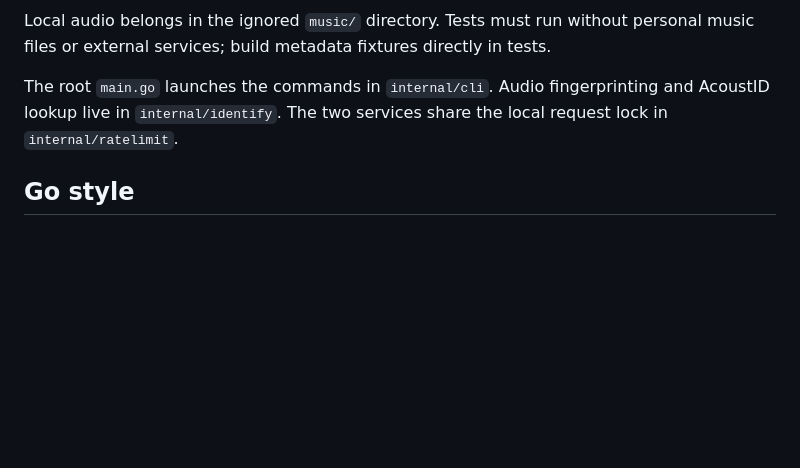
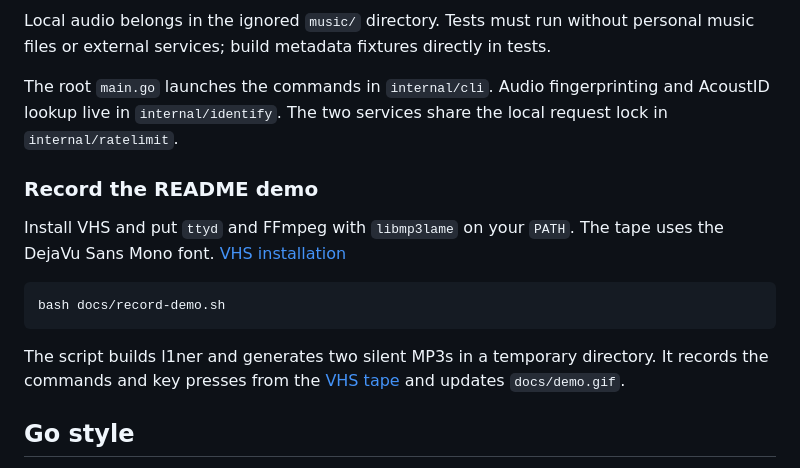
Before and after one commit to palharez/l1ner, a Markdown page: CONTRIBUTING.md, the part around the change. Drawn GitHub-style; blank space fills up the shorter version.

````diff
--- a/CONTRIBUTING.md
+++ b/CONTRIBUTING.md
@@ -15,6 +15,16 @@ go run . --help
 Local audio belongs in the ignored `music/` directory. Tests must run without personal music files or external services; build metadata fixtures directly in tests.
 
 The root `main.go` launches the commands in `internal/cli`. Audio fingerprinting and AcoustID lookup live in `internal/identify`. The two services share the local request lock in `internal/ratelimit`.
+
+### Record the README demo
+
+Install VHS and put `ttyd` and FFmpeg with `libmp3lame` on your `PATH`. The tape uses the DejaVu Sans Mono font. [VHS installation](https://github.com/charmbracelet/vhs#installation)
+
+```sh
+bash docs/record-demo.sh
+```
+
+The script builds l1ner and generates two silent MP3s in a temporary directory. It records the commands and key presses from the [VHS tape](docs/demo.tape) and updates `docs/demo.gif`.
 
 ## Go style
 
````
Also changed, not shown: README.md (+2 -0 lines), docs/demo.gif (added), 2 other files.
